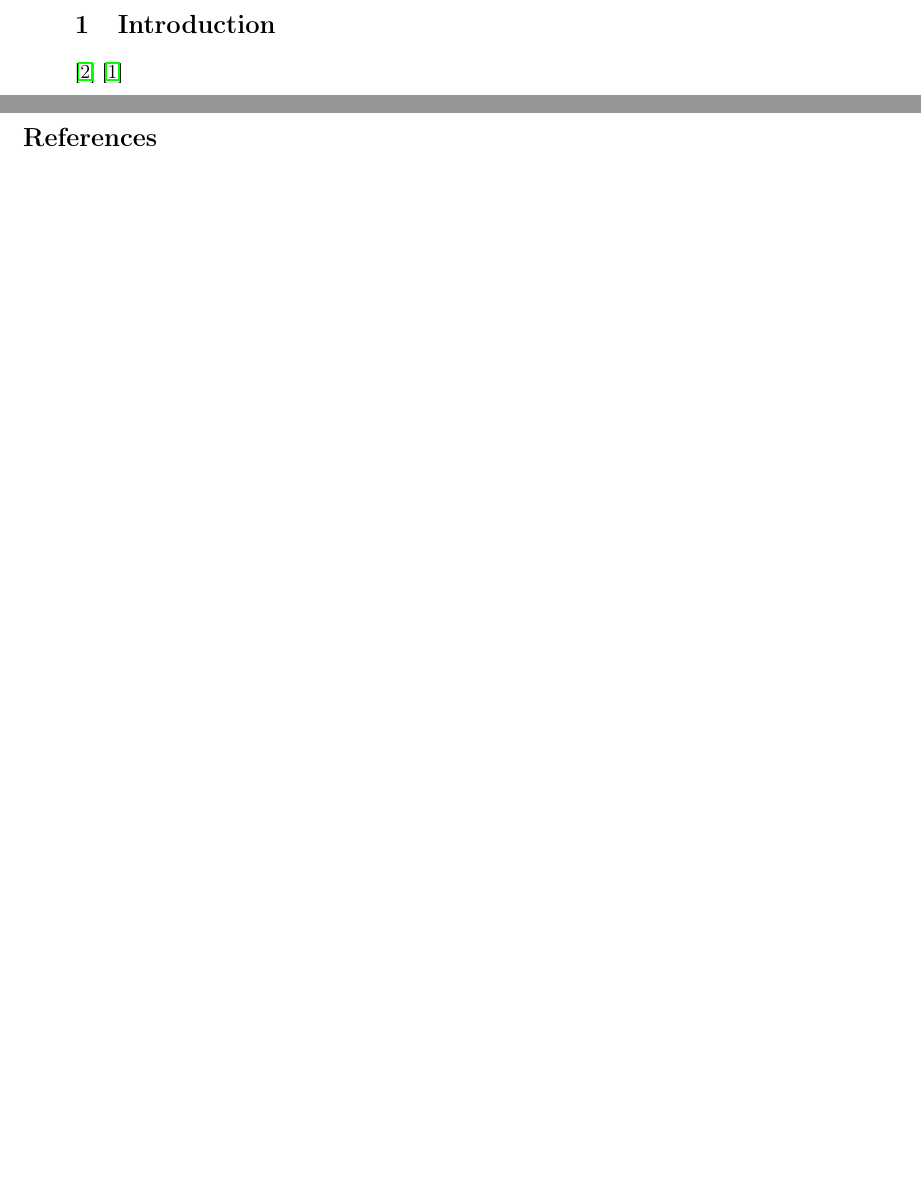
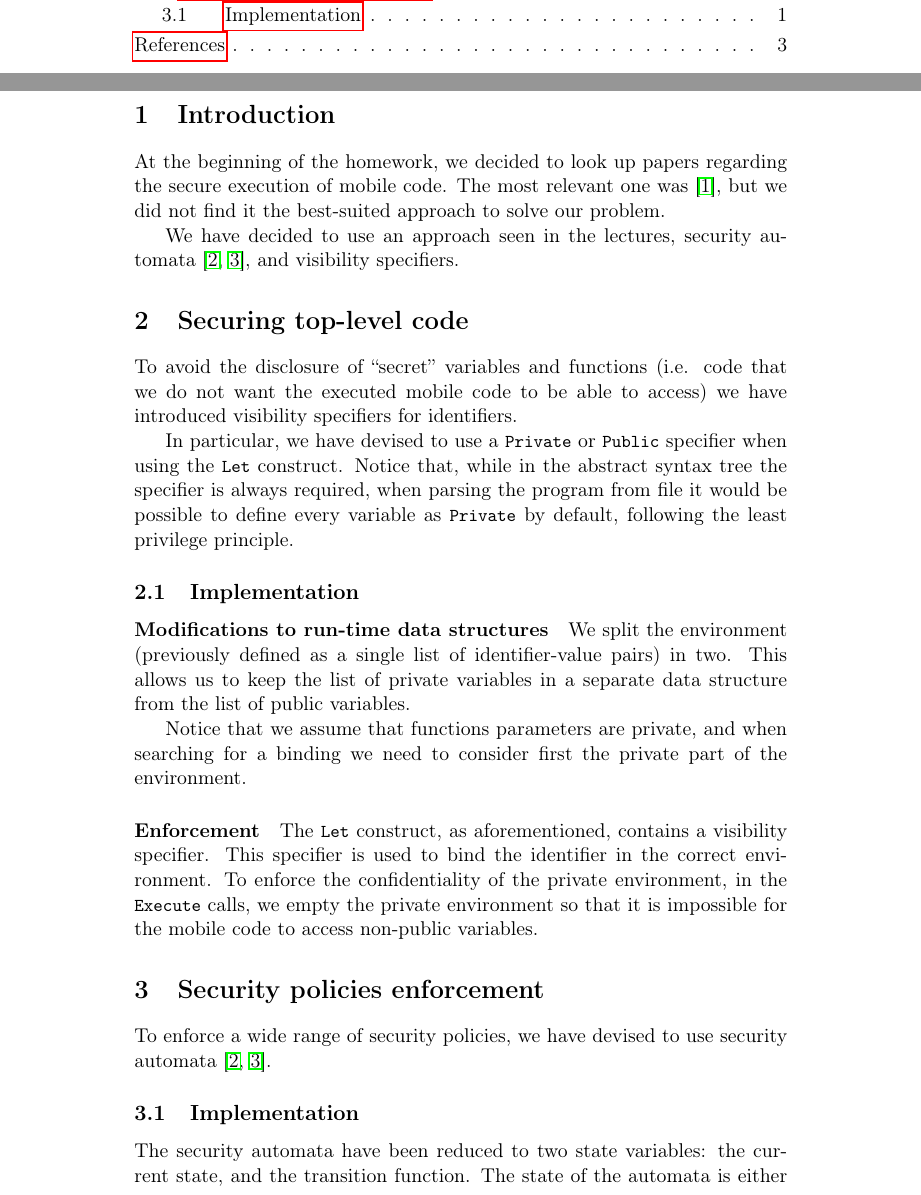
Before and after one commit to AlessandroZanatta/LBT_projects, a LaTeX document (trusted_execution_env/summary/main.tex, which reads trusted_execution_env/summary/sections/00_introduction.tex): two parts of pages 2 and 3 of 3 before the commit and two parts of pages 1 and 2 of 4 after it, joined at a grey line, cut at the place of the change, the shorter picture padded with empty space. Compiled offline with pdfLaTeX.

Commit message:
Started writing summary

```diff
--- a/trusted_execution_env/summary/main.tex
+++ b/trusted_execution_env/summary/main.tex
@@ -1,10 +1,9 @@
-\documentclass[twoside,a4paper,11pt]{article}
+\documentclass[a4paper,11pt]{article}
 
 %% Packages
 \usepackage[T1]{fontenc}
 \usepackage[pdftex]{hyperref}
 \usepackage{graphicx}               % Images
-\usepackage[top=3cm, bottom=3cm, left=3cm,right=2cm]{geometry}   % Margins
 \usepackage{titletoc}               % Table of contents
 \usepackage{authblk}                % Authors affiliations
 \usepackage{cleveref}               % Better references
@@ -13,6 +12,7 @@
 \usepackage{fancyhdr}
 \usepackage{hyperref}
 \usepackage[nottoc,notlot,notlof]{tocbibind}
+\usepackage{listings}
 
 \newcommand{\email}[1]{\href{mailto:#1}{\footnotesize\texttt{#1}}} % Email
 \pagestyle{fancy}
@@ -24,6 +24,11 @@
 
 %% No spaces between items in a list
 \setlist{noitemsep}
+
+\lstset {
+    language=caml,
+    basicstyle=\small\ttfamily,
+}
 
 %% Table of contents formatting
 \dottedcontents{section}[25pt]{\addvspace{3pt}}{2.3em}{9.5pt}
--- a/trusted_execution_env/summary/sections/00_introduction.tex
+++ b/trusted_execution_env/summary/sections/00_introduction.tex
@@ -1,5 +1,27 @@
+\section{Introduction}
+At the beginning of the homework, we decided to look up papers regarding the secure execution of mobile code. The most relevant one was \cite{history-based}, but we did not find it the best-suited approach to solve our problem.
 
-\section{Introduction}
+We have decided to use an approach seen in the lectures, security automata \cite{erlingsson2000sasi,10.1145/353323.353382}, and visibility specifiers.
 
-\cite{10.1145/353323.353382}
-\cite{erlingsson2000sasi}
+\section{Securing top-level code}
+To avoid the disclosure of ``secret'' variables and functions (i.e. code that we do not want the executed mobile code to be able to access) we have introduced visibility specifiers for identifiers.
+
+In particular, we have devised to use a \lstinline{Private} or \lstinline{Public} specifier when using the \lstinline{Let} construct. Notice that, while in the abstract syntax tree the specifier is always required, when parsing the program from file it would be possible to define every variable as \lstinline{Private} by default, following the least privilege principle.
+
+\subsection{Implementation}
+
+\paragraph{Modifications to run-time data structures}
+We split the environment (previously defined as a single list of identifier-value pairs) in two. This allows us to keep the list of private variables in a separate data structure from the list of public variables.
+
+Notice that we assume that functions parameters are private, and when searching for a binding we need to consider first the private part of the environment.
+
+\paragraph{Enforcement}
+The \lstinline{Let} construct, as aforementioned, contains a visibility specifier. This specifier is used to bind the identifier in the correct environment.
+To enforce the confidentiality of the private environment, in the \lstinline{Execute} calls, we empty the private environment so that it is impossible for the mobile code to access non-public variables.
+
+
+\section{Security policies enforcement}
+To enforce a wide range of security policies, we have devised to use security automata \cite{erlingsson2000sasi,10.1145/353323.353382}.
+
+\subsection{Implementation}
+The security automata have been reduced to two state variables: the current state, and the transition function. The state of the automata is either \lstinline{State string} or \lstinline{Failure}, where the latter is reached upon a security policy violation.
```
Also changed, not shown: trusted_execution_env/summary/bibtex.bib (+10 -0 lines), trusted_execution_env/summary/sections/00_introduction.tex (8 more changed lines).
